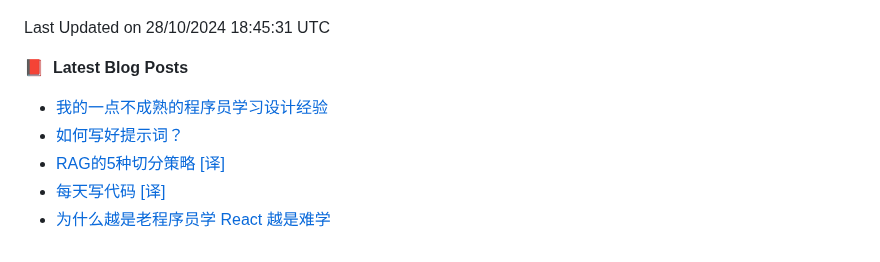
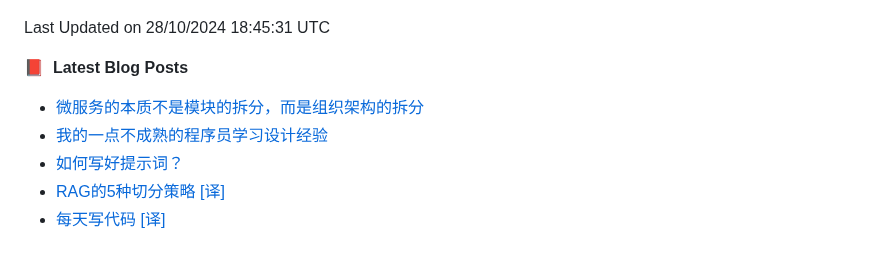
Before and after one commit to alloevil/alloevil, a Markdown page: README.md, the part around the change. GitHub-like rendering.

Commit message:
Updated with the latest blog posts

```diff
--- a/README.md
+++ b/README.md
@@ -114,9 +114,9 @@ HTML                     1 repo              ██████░░░░░
 
 📕 &nbsp;**Latest Blog Posts**
 <!-- BLOG-POST-LIST:START -->
+- [微服务的本质不是模块的拆分，而是组织架构的拆分](https://baoyu.io/blog/microservices-organizational-structure-split)
 - [我的一点不成熟的程序员学习设计经验](https://baoyu.io/blog/programmer-learning-design-experience)
 - [如何写好提示词？](https://baoyu.io/blog/how-to-write-good-prompt)
 - [RAG的5种切分策略 [译]](https://baoyu.io/translations/rag/5-chunking-strategies-for-rag)
 - [每天写代码 [译]](https://baoyu.io/translations/write-code-every-day)
-- [为什么越是老程序员学 React 越是难学](https://baoyu.io/blog/why-senior-developers-find-react-harder-to-learn)
 <!-- BLOG-POST-LIST:END -->
```
